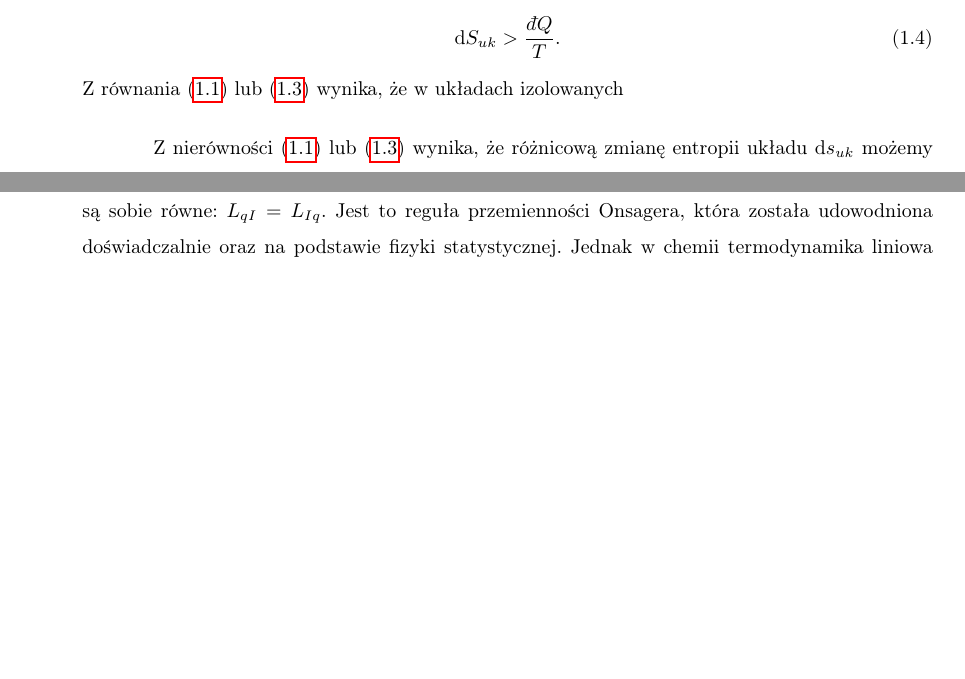
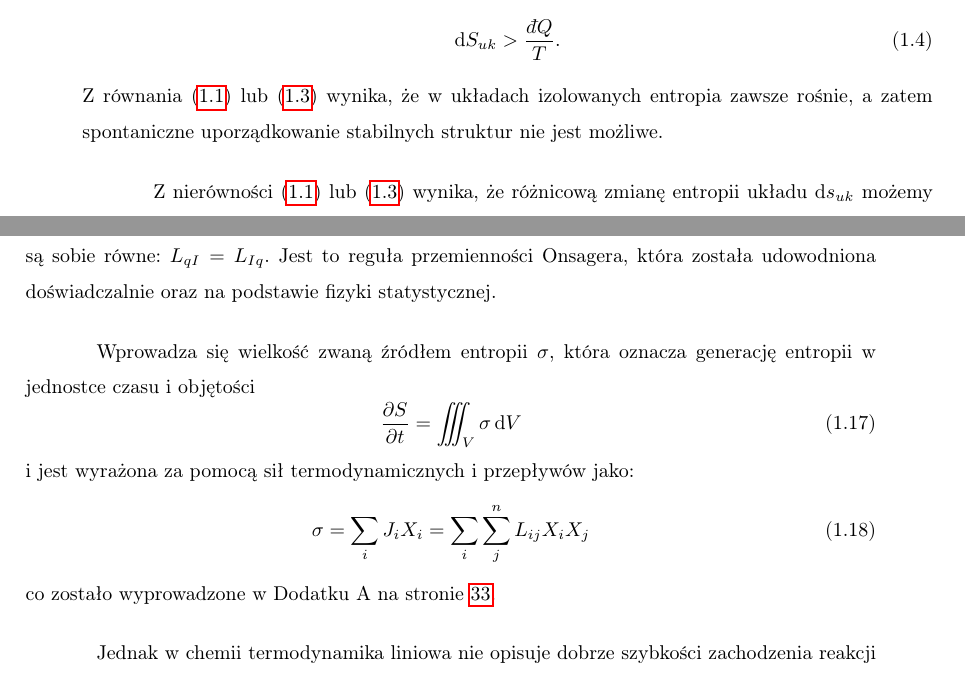
Before and after one commit to rafalstaroszczyk/praca_inzynierska, a LaTeX thesis (praca/praca_inzynierska.tex): two parts of pages 7 and 9 of 38 before the commit and two parts of pages 7 and 10 of 39 after it, joined at a grey line, cut so that both start at the same text, the shorter picture padded with empty space. Compiled offline with pdfLaTeX; a missing font is replaced by an installed copy or a similar font.

Commit message:
Dodano brakujące informacje

```diff
--- a/praca/praca_inzynierska.tex
+++ b/praca/praca_inzynierska.tex
@@ -24,6 +24,7 @@
 \usepackage{mathrsfs}
 \usepackage{xfrac}
 \usepackage{array}
+\usepackage{esint}
 
 %\usepackage{titling}
 \usepackage{anyfontsize}
@@ -154,7 +155,7 @@
 	\begin{equation}
 		\dd{S_{uk}}>\frac{\dbar Q}{T}.
 	\end{equation}
-	Z równania \eqref{II_Zasada_Termodynamiki} lub \eqref{II_Zasada_Termodynamiki_uklad} wynika, że w układach izolowanych % dokonczyc
+	Z równania \eqref{II_Zasada_Termodynamiki} lub \eqref{II_Zasada_Termodynamiki_uklad} wynika, że w układach izolowanych entropia zawsze rośnie, a zatem spontaniczne uporządkowanie stabilnych struktur nie jest możliwe.
 
 	Z nierówności \eqref{II_Zasada_Termodynamiki} lub \eqref{II_Zasada_Termodynamiki_uklad} wynika, że różnicową zmianę entropii układu \(\dd{s_{uk}}\) możemy przedstawić jako sumę dwóch wkładów:
 	\begin{equation}
@@ -236,8 +237,18 @@
 		\boldsymbol{I}=L_{Iq}\Delta T+L_{II}\Delta \phi
 	\end{gather}\cite{Ceynowa2008}
 	Występują w nich procesy krzyżowe; różnica temperatury wywołuje przepływ prądu oraz różnica potencjału elektrycznego wywołuje przepływ ciepła.
-	Okazuje się, że współczynniki krzyżowe są sobie równe: \(L_{qI}=L_{Iq}\). Jest to reguła przemienności Onsagera, która została udowodniona doświadczalnie oraz na podstawie fizyki statystycznej.
-	% produkcja entropii
+	Okazuje się, że współczynniki krzyżowe są sobie równe: \(L_{qI}=L_{Iq}\). Jest to reguła przemienności Onsagera, która została udowodniona doświadczalnie oraz na podstawie fizyki statystycznej. \par
+
+	Wprowadza się wielkość zwaną źródłem entropii \(\sigma\), która oznacza generację entropii w jednostce czasu i objętości
+	\begin{equation}
+		\pdv{S}{t} = \iiint_{V}\sigma\dd{V}
+	\end{equation}
+	i jest wyrażona za pomocą sił termodynamicznych i przepływów jako:
+	\begin{equation}
+		\sigma = \sum_{i}J_{i}X_{i} = \sum_{i}\sum_{j}^{n}L_{ij}X_{i}X_{j}
+	\end{equation}
+	co zostało wyprowadzone w Dodatku A na stronie \pageref{sec: dodatek A}. \par
+
 	Jednak w chemii termodynamika liniowa nie opisuje dobrze szybkości zachodzenia reakcji chemicznych, których prędkość zazwyczaj zależy od wyższych potęg stężenia związków. \par
 
 	Termodynamika liniowa ma zastosowanie w większości przypadków technicznych, jednak nie są one w stanie opisać reakcji chemicznych, których szybkość zależy od wyższych niż 1 potęg stężenia składników. \par
```
Also changed, not shown: praca/praca_inzynierska.pdf, praca/praca_inzynierska.tex (14 more changed lines).
